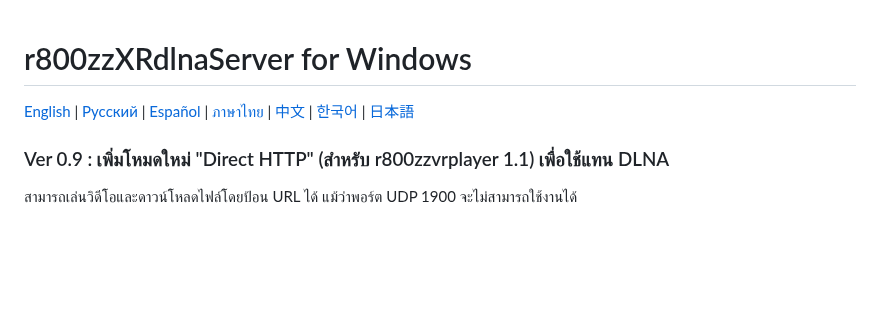
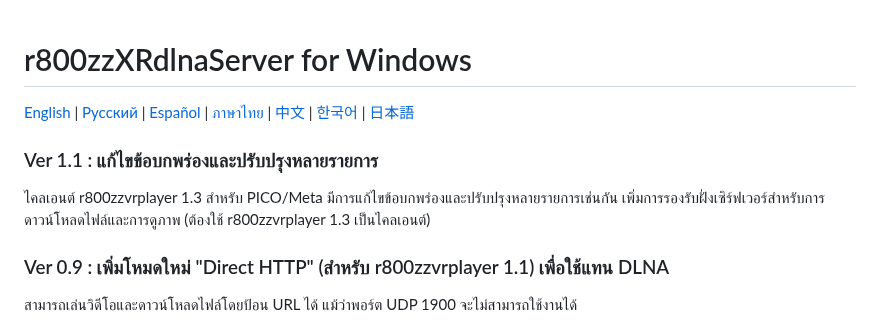
Before and after one commit to r800zz/r800zzxrdlnaserver, a Markdown page: README_th.md, the part around the change. GitHub-like rendering; blank space fills up the shorter version.

Commit message:
Update README_th.md with version 1.1 changes
Updated version information and added support details for r800zzvrplayer 1.3.

```diff
--- a/README_th.md
+++ b/README_th.md
@@ -2,6 +2,9 @@
 
 [English](README.md) | [Русский](README_ru.md) | [Español](README_es.md) | [ภาษาไทย](README_th.md) | [中文](README_zh.md) | [한국어](README_ko.md) | [日本語](README_ja.md)
 
+### Ver 1.1 : แก้ไขข้อบกพร่องและปรับปรุงหลายรายการ
+ไคลเอนต์ r800zzvrplayer 1.3 สำหรับ PICO/Meta มีการแก้ไขข้อบกพร่องและปรับปรุงหลายรายการเช่นกัน
+เพิ่มการรองรับฝั่งเซิร์ฟเวอร์สำหรับการดาวน์โหลดไฟล์และการดูภาพ (ต้องใช้ r800zzvrplayer 1.3 เป็นไคลเอนต์)
 ### Ver 0.9 : เพิ่มโหมดใหม่ "Direct HTTP" (สำหรับ r800zzvrplayer 1.1) เพื่อใช้แทน DLNA
 สามารถเล่นวิดีโอและดาวน์โหลดไฟล์โดยป้อน URL ได้ แม้ว่าพอร์ต UDP 1900 จะไม่สามารถใช้งานได้
 ### Ver 0.9 : ปรับปรุงลำดับความสำคัญในการเลือกอะแดปเตอร์เครือข่ายของเซิร์ฟเวอร์ DLNA
```
